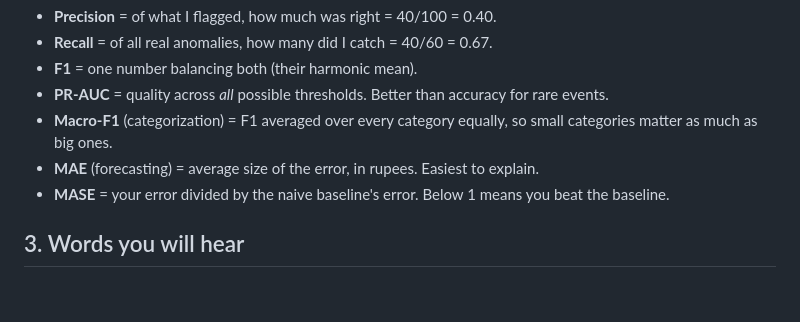
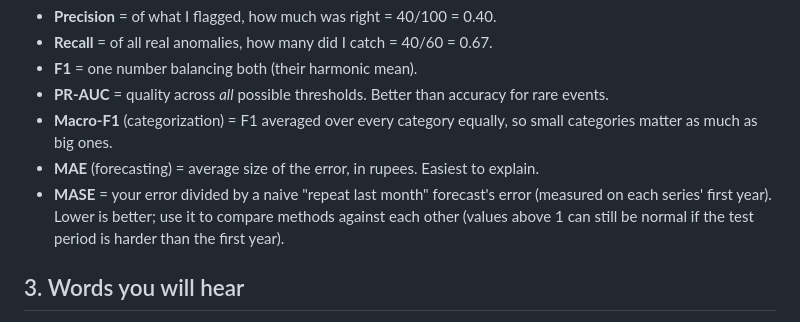
Before and after one commit to Shreyraj4/financial-analyzer-budget-manager, a Markdown page: docs/ml_study_guide.md, the part around the change. Rendered like a GitHub page; blank space fills up the shorter version.

Commit message:
Clarify MASE explanation in study guide
Co-Authored-By: Claude Sonnet 5 <noreply@anthropic.com>

```diff
--- a/docs/ml_study_guide.md
+++ b/docs/ml_study_guide.md
@@ -46,7 +46,7 @@ anomalies in total.
 - **PR-AUC** = quality across *all* possible thresholds. Better than accuracy for rare events.
 - **Macro-F1** (categorization) = F1 averaged over every category equally, so small categories matter as much as big ones.
 - **MAE** (forecasting) = average size of the error, in rupees. Easiest to explain.
-- **MASE** = your error divided by the naive baseline's error. Below 1 means you beat the baseline.
+- **MASE** = your error divided by a naive "repeat last month" forecast's error (measured on each series' first year). Lower is better; use it to compare methods against each other (values above 1 can still be normal if the test period is harder than the first year).
 
 ## 3. Words you will hear
 
```
